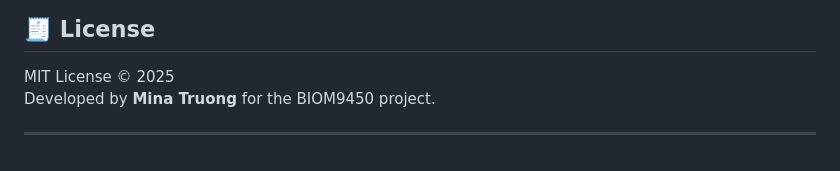
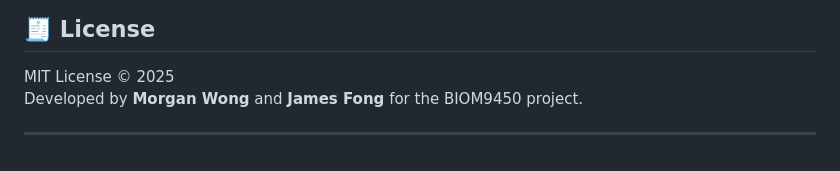
Before and after one commit to morganwongc1234/LLM_CDS, a Markdown page: README.md, the part around the change. Drawn GitHub-style.

Commit message:
Update README.md
Updated the names of the developers

```diff
--- a/README.md
+++ b/README.md
@@ -377,6 +377,6 @@ It outputs a structured Markdown report with:
 ## 🧾 License
 
 MIT License © 2025
-Developed by **Mina Truong** for the BIOM9450 project.
+Developed by **Morgan Wong** and **James Fong** for the BIOM9450 project.
 
 ---
```
